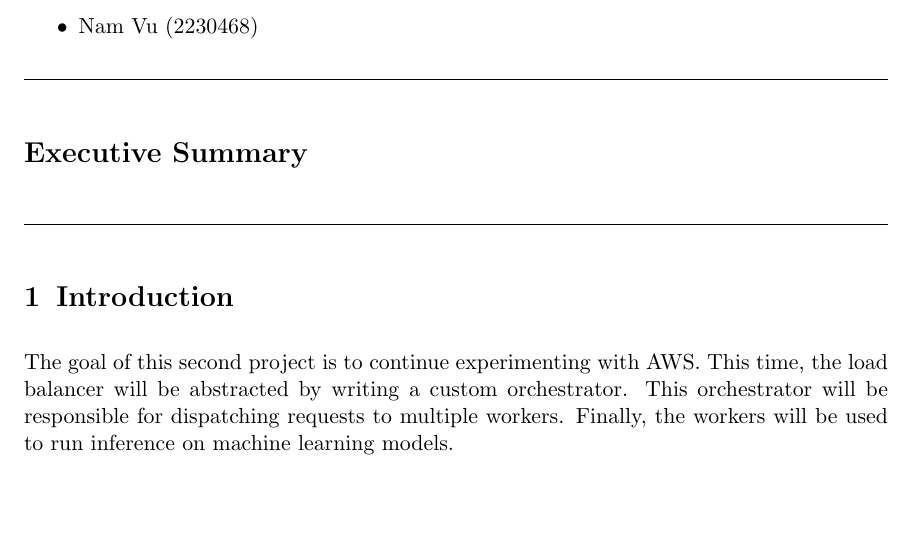
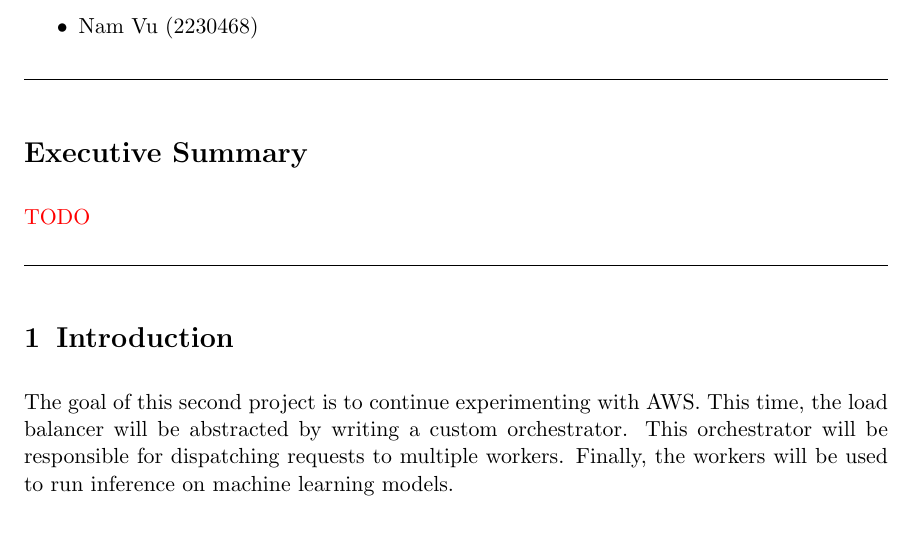
Before and after one commit to NextFire-PolyMTL/log8415-tp2, a LaTeX document (report/report.tex): part of page 3 of 5, cut so that both start at the same text, the shorter picture padded with empty space. Compiled offline with pdfLaTeX.

Commit message:
report: Add TODO after 'executive summary'
Signed-off-by: Quentin Guidée <quentin.guidee@gmail.com>

```diff
--- a/report/report.tex
+++ b/report/report.tex
@@ -64,6 +64,8 @@ Cluster Benchmarking using EC2 Virtual Machines and Elastic Load Balancer (ELB)
 \noindent\rule{\textwidth}{0.3pt}
 
 \section*{Executive Summary}
+
+\todo
 
 \noindent\rule{\textwidth}{0.3pt}
 
```
